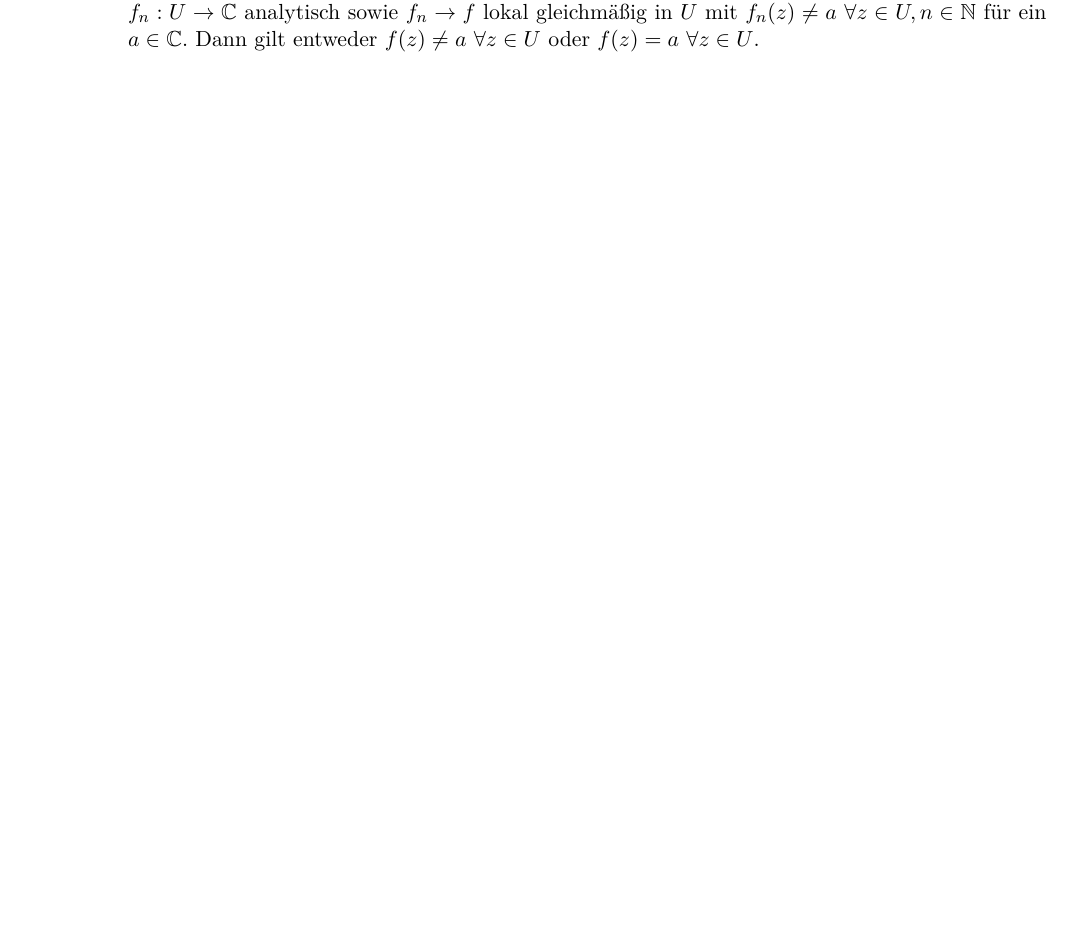
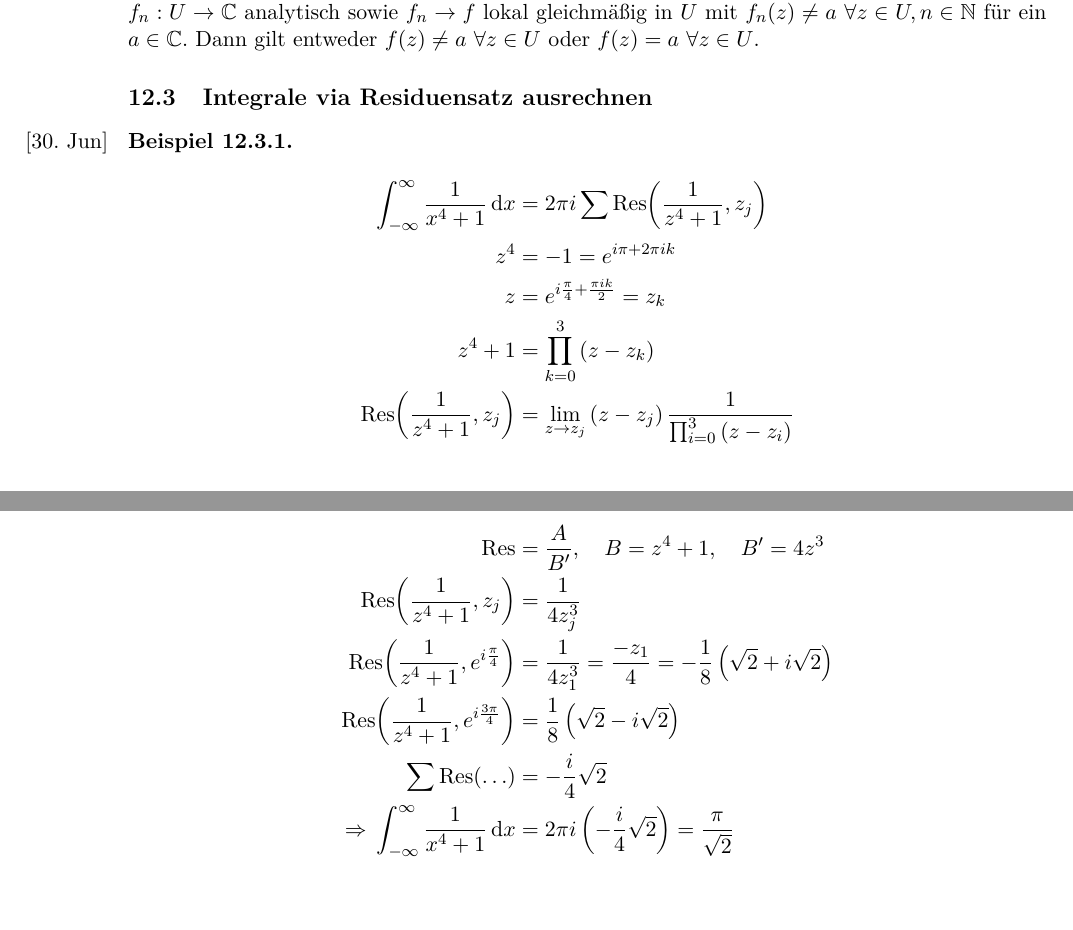
Before and after one commit to rk-kit/Analysis-IV-Hundertmark-KIT, a LaTeX document (Skript.tex): part of page 50 of 50 before the commit and two parts of pages 50 and 51 of 51 after it, the two joined at a grey line, cut so that both start at the same text, the shorter picture padded with empty space. Compiled offline with pdfLaTeX.

Commit message:
Vorlesung 30.06

```diff
--- a/Skript.tex
+++ b/Skript.tex
@@ -2388,5 +2388,24 @@
         Sei $U$ eine zusammenhängende Menge und $(f_n)_n$ eine Funktionenfolge mit $f_n: U \to \C$ analytisch sowie $f_n \to f$ lokal gleichmäßig in $U$ mit $f_n\of{z} \neq a~\forall z\in U, n\in\N$ für ein $a\in\C$. Dann gilt entweder $f\of{z} \neq a~\forall z\in U$ oder $f\of{z} = a~\forall z\in U$.
     \end{korollar}
 
+    \subsection{Integrale via Residuensatz ausrechnen}
+
+    \begin{beispiel}
+        \marginnote{[30. Jun]}
+        \begin{align*}
+            \int_{-\infty}^{\infty} \frac{1}{x^4+1} \dif x &= 2\pi i \sum_{}^{} \Res\of{\frac{1}{z^4+1}, z_j}\\
+            z^4 &= -1 = e^{i\pi + 2\pi i k}\\
+            z &= e^{i\frac{\pi}{4} + \frac{\pi i k}{2}} = z_k\\
+            z^{4} + 1 &= \prod_{k=0}^{3} \pair{z-z_k}\\
+            \Res\of{\frac{1}{z^4+1}, z_j} &= \lim_{z\to z_j} \pair{z-z_j} \frac{1}{\prod_{i=0}^{3} \pair{z-z_i}}\\
+            \Res &= \frac{A}{B'},\quad B = z^4+1,\quad B' = 4z^3\\
+            \Res\of{\frac{1}{z^4+1}, z_j} &= \frac{1}{4z_j^3}\\
+            \Res\of{\frac{1}{z^4+1}, e^{i\frac{\pi}{4}}} &= \frac{1}{4z_1^3} = \frac{-z_1}{4} = -\frac{1}{8}\pair{\sqrt{2} + i\sqrt{2}}\\
+            \Res\of{\frac{1}{z^4+1}, e^{i\frac{3\pi}{4}}} &= \frac{1}{8}\pair{\sqrt{2} - i \sqrt{2}}\\
+            \sum \Res\of{\ldots} &= -\frac{i}{4}\sqrt{2}\\
+            \impl \int_{-\infty}^{\infty} \frac{1}{x^4+1} \dif x &= 2\pi i \pair{-\frac{i}{4}\sqrt{2}} = \frac{\pi}{\sqrt{2}}
+        \end{align*}
+    \end{beispiel}
+
 
 \end{document}
```
Also changed, not shown: Skript.pdf.
